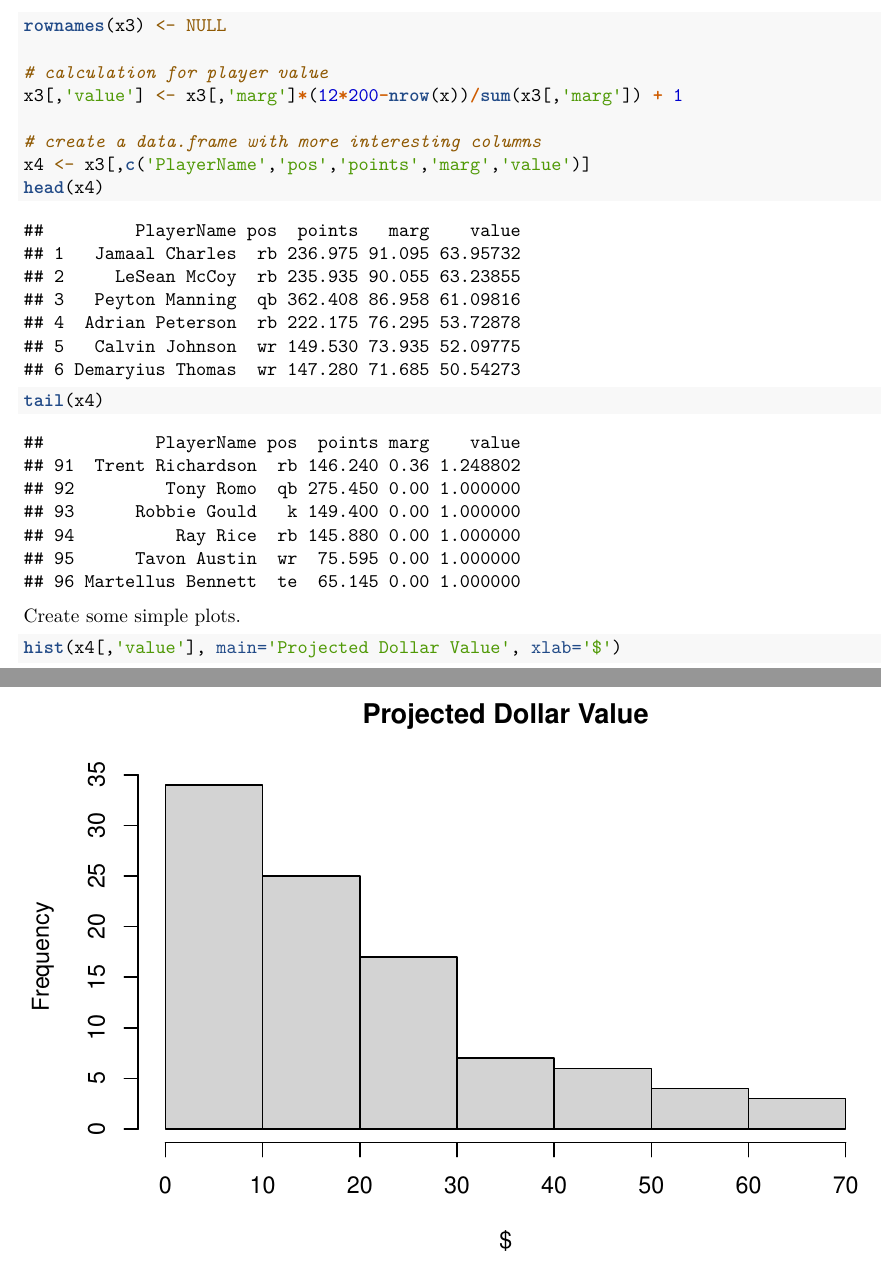
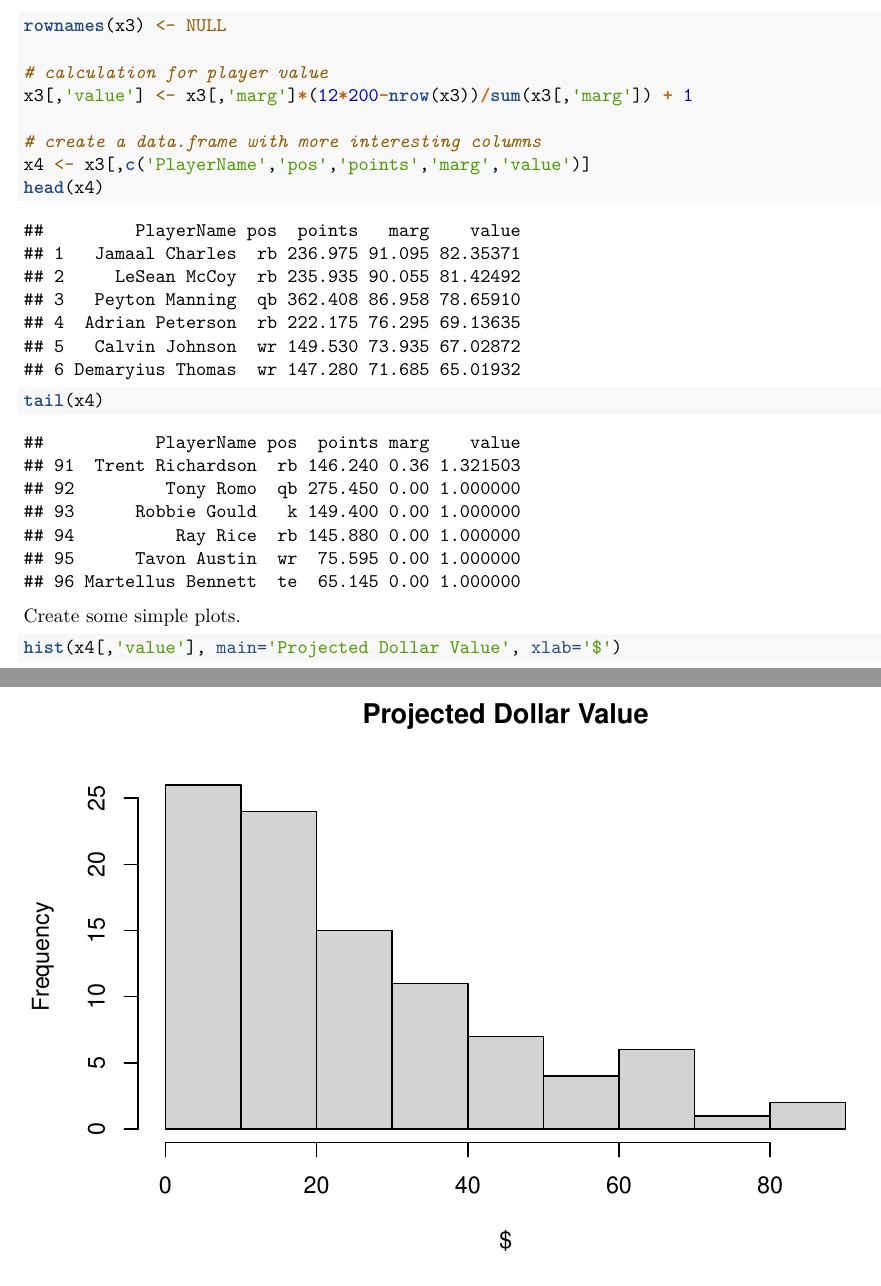
Before and after one commit to couthcommander/football-values, an R Markdown document (df_intro.Rmd): two parts of pages 4 and 5 of 10 before the commit and two parts of pages 4 and 5 of 11 after it, joined at a grey line, cut so that both start at the same text. Rendered offline with R 4.5, knitr and Pandoc, then LaTeX, with nearby package versions; code that draws random numbers runs with fixed seeds of ours; common packages that the code uses without loading them are loaded.

Commit message:
fixed bug in value calc

```diff
--- a/df_intro.Rmd
+++ b/df_intro.Rmd
@@ -131,7 +131,7 @@ x3 <- x3[order(x3[,'marg'], decreasing=TRUE),]
 rownames(x3) <- NULL
 
 # calculation for player value
-x3[,'value'] <- x3[,'marg']*(12*200-nrow(x))/sum(x3[,'marg']) + 1
+x3[,'value'] <- x3[,'marg']*(12*200-nrow(x3))/sum(x3[,'marg']) + 1
 
 # create a data.frame with more interesting columns
 x4 <- x3[,c('PlayerName','pos','points','marg','value')]
```
